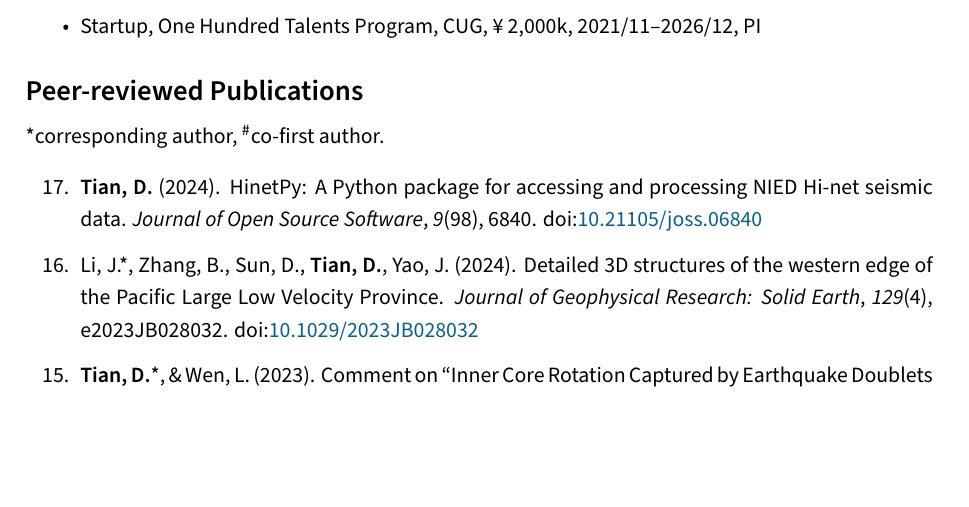
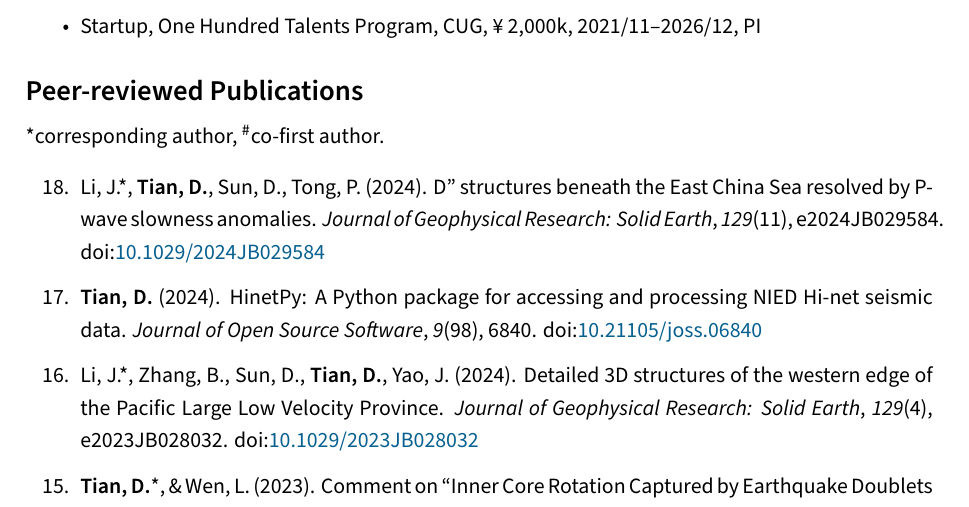
Before and after one commit to seisman/cv, a LaTeX CV (en/cv.tex, which reads en/publications.tex): part of page 2 of 7, cut so that both start at the same text, the shorter picture padded with empty space. Compiled offline with XeLaTeX.

Commit message:
Update publications.tex

```diff
--- a/en/publications.tex
+++ b/en/publications.tex
@@ -6,6 +6,10 @@
 
 \CS corresponding author, \CF co-first author.
 \begin{etaremune}
+\item Li, J.\CS, \Me, Sun, D., Tong, P. (2024).
+    D'' structures beneath the East China Sea resolved by P-wave slowness anomalies.
+	\emph{Journal of Geophysical Research: Solid Earth}, \emph{129}(11), e2024JB029584.
+    \DOI{10.1029/2024JB029584}
 \item \Me\ (2024).
     HinetPy: A Python package for accessing and processing NIED Hi-net seismic data.
     \emph{Journal of Open Source Software}, \emph{9}(98), 6840.
```
Also changed, not shown: cn/publications.tex (+4 -0 lines).
